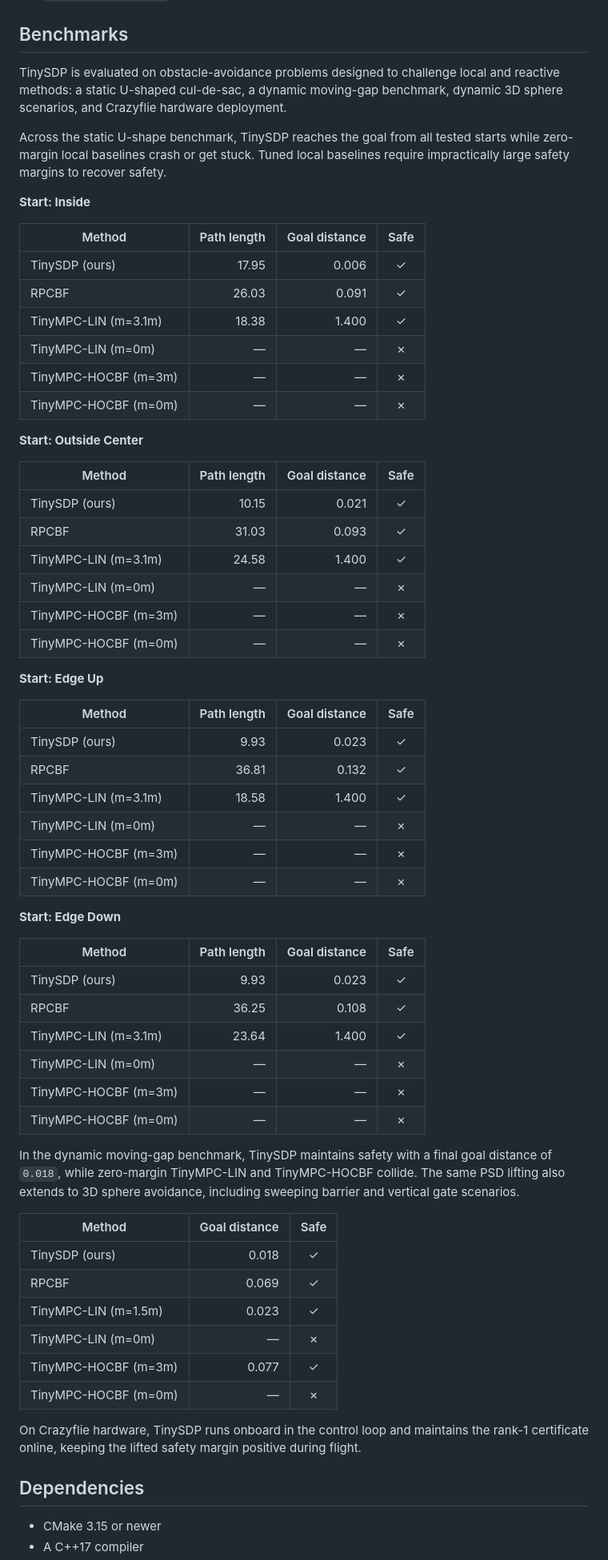
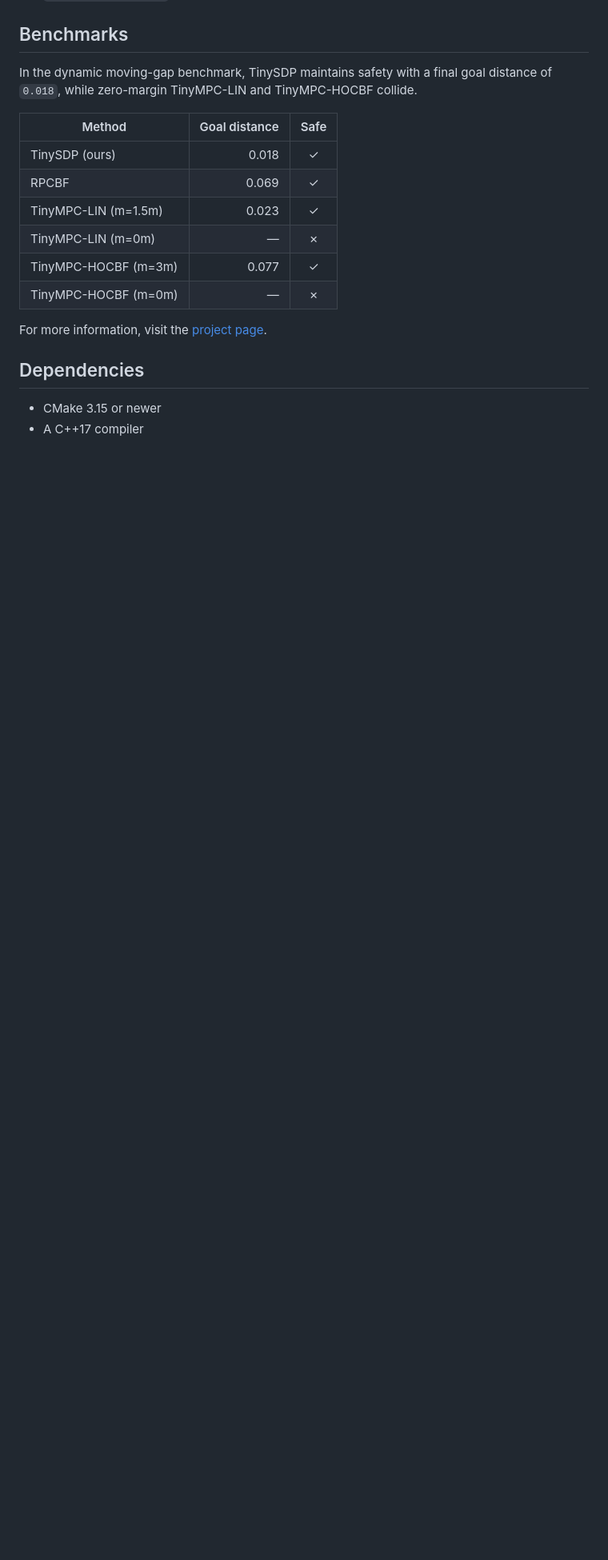
Before and after one commit to A2R-Lab/TinySDP, a Markdown page: README.md, the part around the change. Shown at 80% size. Rendered like a GitHub page; blank space fills up the shorter version.

Commit message:
Simplify README benchmarks

```diff
--- a/README.md
+++ b/README.md
@@ -29,62 +29,8 @@ This repository contains the reusable C++ solver in `include/solver` and
 
 ## Benchmarks
 
-TinySDP is evaluated on obstacle-avoidance problems designed to challenge local
-and reactive methods: a static U-shaped cul-de-sac, a dynamic moving-gap
-benchmark, dynamic 3D sphere scenarios, and Crazyflie hardware deployment.
-
-Across the static U-shape benchmark, TinySDP reaches the goal from all tested
-starts while zero-margin local baselines crash or get stuck. Tuned local
-baselines require impractically large safety margins to recover safety.
-
-**Start: Inside**
-
-| Method | Path length | Goal distance | Safe |
-| --- | ---: | ---: | :---: |
-| TinySDP (ours) | 17.95 | 0.006 | ✓ |
-| RPCBF | 26.03 | 0.091 | ✓ |
-| TinyMPC-LIN (m=3.1m) | 18.38 | 1.400 | ✓ |
-| TinyMPC-LIN (m=0m) | — | — | ✗ |
-| TinyMPC-HOCBF (m=3m) | — | — | ✗ |
-| TinyMPC-HOCBF (m=0m) | — | — | ✗ |
-
-**Start: Outside Center**
-
-| Method | Path length | Goal distance | Safe |
-| --- | ---: | ---: | :---: |
-| TinySDP (ours) | 10.15 | 0.021 | ✓ |
-| RPCBF | 31.03 | 0.093 | ✓ |
-| TinyMPC-LIN (m=3.1m) | 24.58 | 1.400 | ✓ |
-| TinyMPC-LIN (m=0m) | — | — | ✗ |
-| TinyMPC-HOCBF (m=3m) | — | — | ✗ |
-| TinyMPC-HOCBF (m=0m) | — | — | ✗ |
-
-**Start: Edge Up**
-
-| Method | Path length | Goal distance | Safe |
-| --- | ---: | ---: | :---: |
-| TinySDP (ours) | 9.93 | 0.023 | ✓ |
-| RPCBF | 36.81 | 0.132 | ✓ |
-| TinyMPC-LIN (m=3.1m) | 18.58 | 1.400 | ✓ |
-| TinyMPC-LIN (m=0m) | — | — | ✗ |
-| TinyMPC-HOCBF (m=3m) | — | — | ✗ |
-| TinyMPC-HOCBF (m=0m) | — | — | ✗ |
-
-**Start: Edge Down**
-
-| Method | Path length | Goal distance | Safe |
-| --- | ---: | ---: | :---: |
-| TinySDP (ours) | 9.93 | 0.023 | ✓ |
-| RPCBF | 36.25 | 0.108 | ✓ |
-| TinyMPC-LIN (m=3.1m) | 23.64 | 1.400 | ✓ |
-| TinyMPC-LIN (m=0m) | — | — | ✗ |
-| TinyMPC-HOCBF (m=3m) | — | — | ✗ |
-| TinyMPC-HOCBF (m=0m) | — | — | ✗ |
-
 In the dynamic moving-gap benchmark, TinySDP maintains safety with a final goal
 distance of `0.018`, while zero-margin TinyMPC-LIN and TinyMPC-HOCBF collide.
-The same PSD lifting also extends to 3D sphere avoidance, including sweeping
-barrier and vertical gate scenarios.
 
 | Method | Goal distance | Safe |
 | --- | ---: | :---: |
@@ -95,9 +41,7 @@ barrier and vertical gate scenarios.
 | TinyMPC-HOCBF (m=3m) | 0.077 | ✓ |
 | TinyMPC-HOCBF (m=0m) | — | ✗ |
 
-On Crazyflie hardware, TinySDP runs onboard in the control loop and maintains
-the rank-1 certificate online, keeping the lifted safety margin positive during
-flight.
+For more information, visit the [project page](https://a2r-lab.org/TinySDP/).
 
 ## Dependencies
 
```
